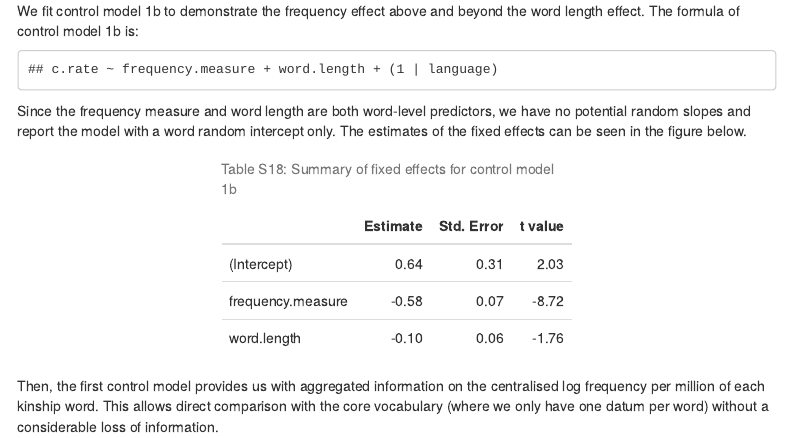
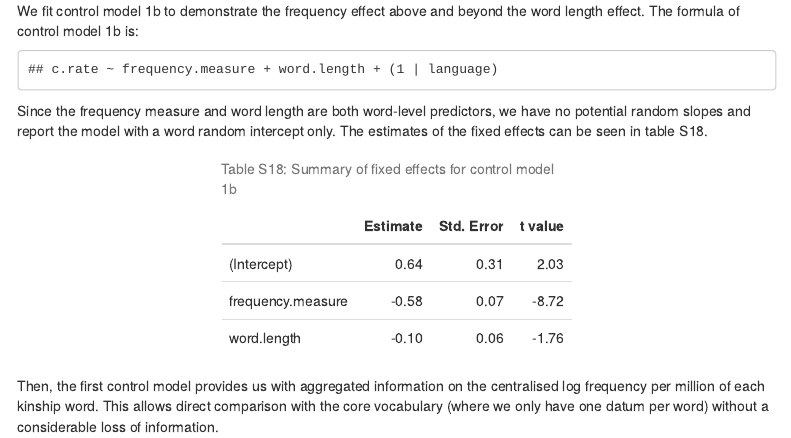
Before and after one commit to petyaracz/RaczPassmoreSheadJordan2019, an R Markdown document (supplementary-information.Rmd): the page in a window 1100 px wide, from 11390 px down. Rendered offline with R 4.5, knitr and Pandoc, with nearby package versions; both versions are drawn in the output format of the newer one; some code elsewhere in the file could not run offline; menus at the side of the page are left out.

Commit message:
checkpoint

````diff
--- a/supplementary-information.Rmd
+++ b/supplementary-information.Rmd
@@ -2,13 +2,13 @@
 title: "Supplementary Information, Usage frequency and lexical class determine the evolution of kinship terms in Indo-European"
 author: "Rácz, Passmore, Sheard, and Jordan"
 output:
-  pdf_document:
-    latex_engine: xelatex
-    toc: yes
   html_document:
     number_sections: yes
     toc: yes
     toc_float: yes
+  pdf_document:
+    latex_engine: xelatex
+    toc: yes
 bibliography: bibliography.bib
 ---
 
@@ -411,7 +411,7 @@ We fit control model 1b to demonstrate the frequency effect above and beyond the
 print(formula(lmm.k2))
 ```
 
-Since the frequency measure and word length are both word-level predictors, we have no potential random slopes and report the model with a word random intercept only. The estimates of the fixed effects can be seen in the figure below.
+Since the frequency measure and word length are both word-level predictors, we have no potential random slopes and report the model with a word random intercept only. The estimates of the fixed effects can be seen in table S18.
 
 ```{r }
 summary(lmm.k2)$coef %>%
````
